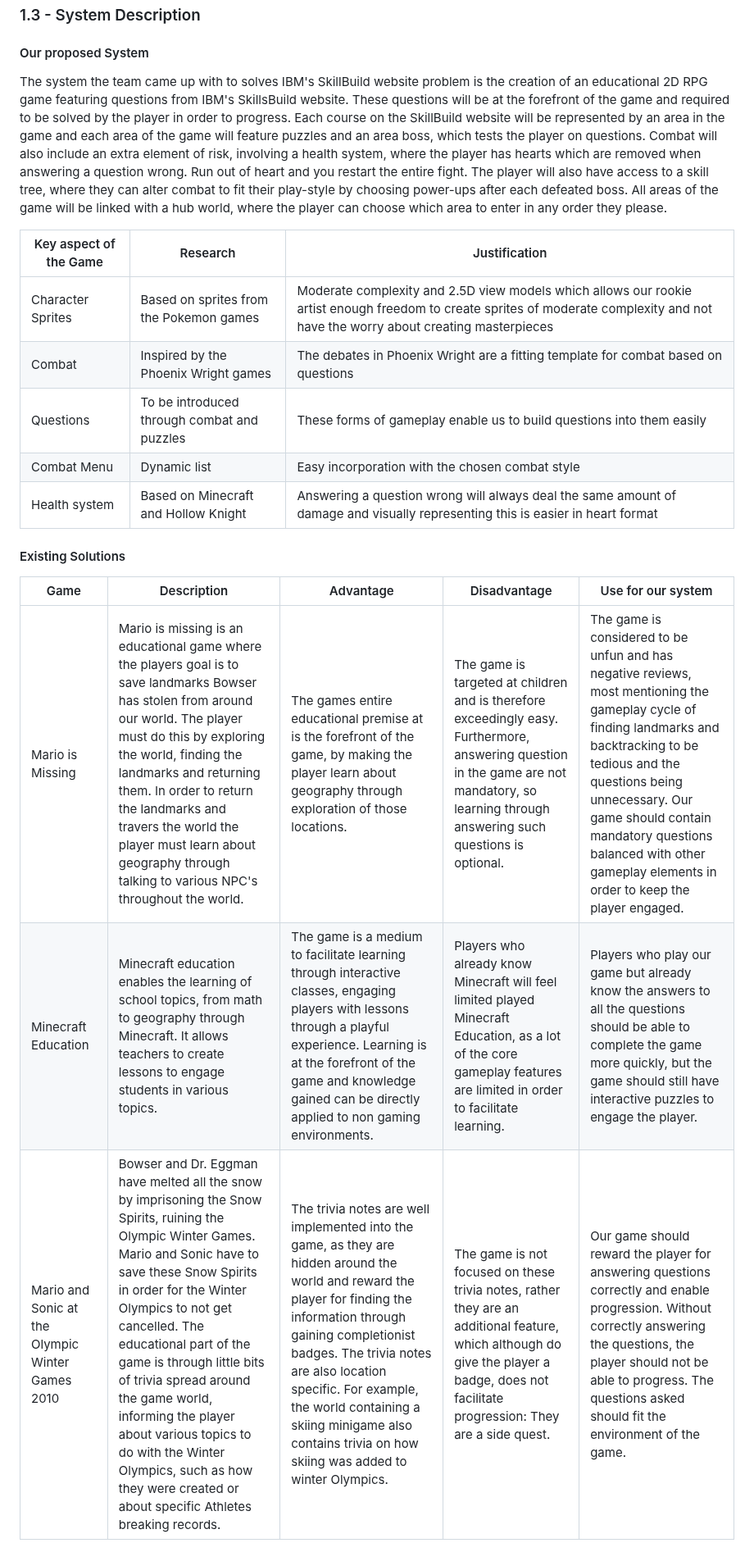
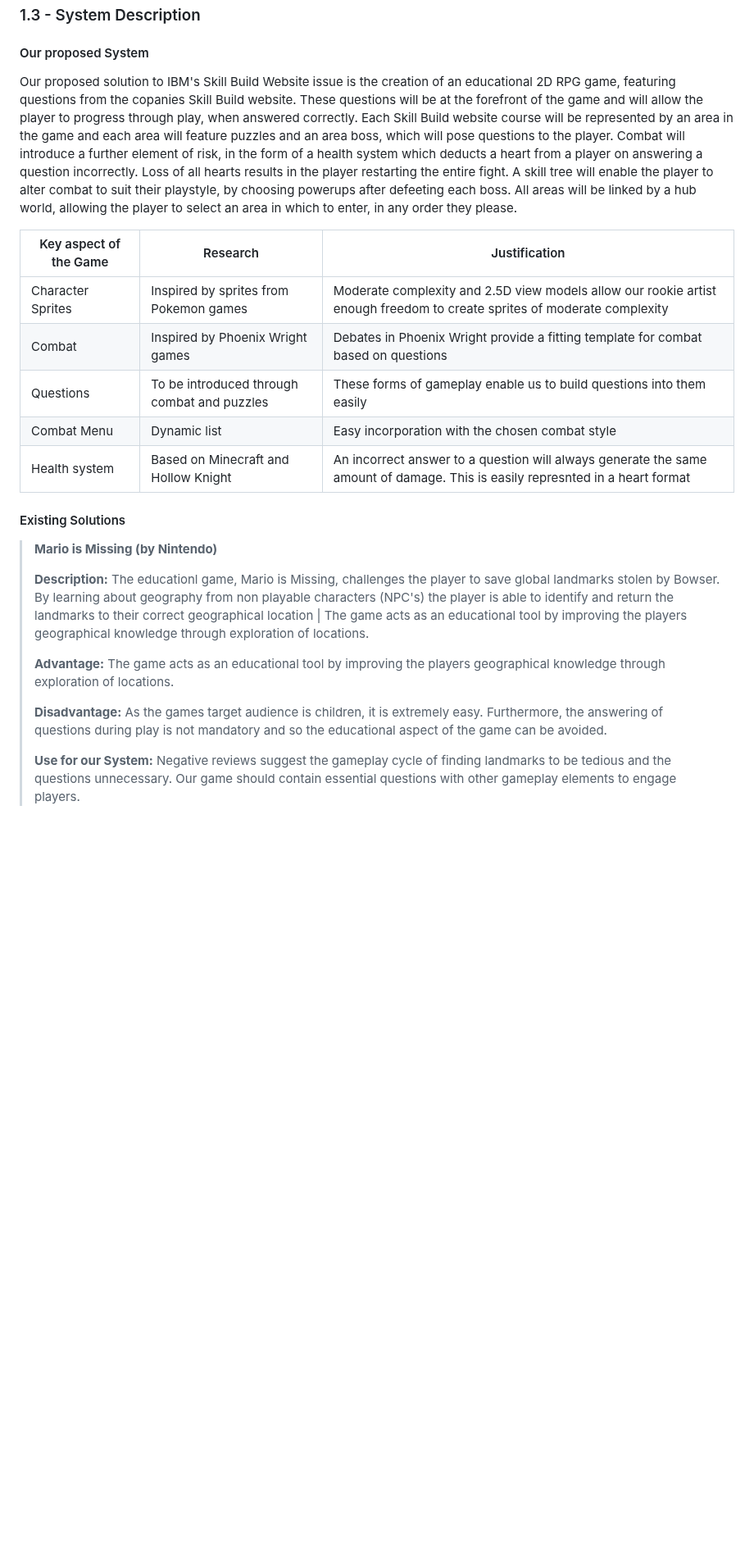
Before and after one commit to COMP2281/software-engineering-group-17, a Markdown page: documentation/Requirement-Specification.md, the part around one of its changes. Shown at 82% size. Rendered like a GitHub page; blank space fills up the shorter version.

Commit message:
update 1.3 system description again

```diff
--- a/documentation/Requirement-Specification.md
+++ b/documentation/Requirement-Specification.md
@@ -14,21 +16,25 @@ This document is the Requirement Specification for our RPG IBM Skills Build proj
 
 #### Our proposed System
 
-The system the team came up with to solves IBM's SkillBuild website problem is the creation of an educational 2D RPG game featuring questions from IBM's SkillsBuild website. These questions will be at the forefront of the game and required to be solved by the player in order to progress. Each course on the SkillBuild website will be represented by an area in the game and each area of the game will feature puzzles and an area boss, which tests the player on questions. Combat will also include an extra element of risk, involving a health system, where the player has hearts which are removed when answering a question wrong. Run out of heart and you restart the entire fight. The player will also have access to a skill tree, where they can alter combat to fit their play-style by choosing power-ups after each defeated boss. All areas of the game will be linked with a hub world, where the player can choose which area to enter in any order they please.
+Our proposed solution to IBM's Skill Build Website issue is the creation of an educational 2D RPG game, featuring questions from the copanies Skill Build website. These questions will be at the forefront of the game and will allow the player to progress through play, when answered correctly. Each Skill Build website course will be represented by an area in the game and each area will feature puzzles and an area boss, which will pose questions to the player. Combat will introduce a further element of risk, in the form of a health system which deducts a heart from a player on answering a question incorrectly. Loss of all hearts results in the player restarting the entire fight. A skill tree will enable the player to alter combat to suit their playstyle, by choosing powerups after defeeting each boss. All areas will be linked by a hub world, allowing the player to select an area in which to enter, in any order they please.
 
 | Key aspect of the Game | Research | Justification |
 | - | - | - |
-|Character Sprites | Based on sprites from the Pokemon games | Moderate complexity and 2.5D view models which allows our rookie artist enough freedom to create sprites of moderate complexity and not have the worry about creating masterpieces |
-|Combat|Inspired by the Phoenix Wright games| The debates in Phoenix Wright are a fitting template for combat based on questions|
+|Character Sprites | Inspired by sprites from Pokemon games | Moderate complexity and 2.5D view models allow our rookie artist enough freedom to create sprites of moderate complexity |
+|Combat|Inspired by Phoenix Wright games| Debates in Phoenix Wright provide a fitting template for combat based on questions|
 |Questions|To be introduced through combat and puzzles| These forms of gameplay enable us to build questions into them easily|
 |Combat Menu|Dynamic list|Easy incorporation with the chosen combat style|
-|Health system|Based on Minecraft and Hollow Knight| Answering a question wrong will always deal the same amount of damage and visually representing this is easier in heart format|
+|Health system|Based on Minecraft and Hollow Knight| An incorrect answer to a question will always generate the same amount of damage. This is easily represnted in a heart format|
 
 #### Existing Solutions
 
-| Game | Description | Advantage | Disadvantage | Use for our system |
-| - | - | - | - | -|
-| Mario is Missing | Mario is missing is an educational game where the players goal is to save landmarks Bowser has stolen from around our world. The player must do this by exploring the world, finding the landmarks and returning them. In order to return the landmarks and travers the world the player must learn about geography through talking to various NPC's throughout the world. |The games entire educational premise at is the forefront of the game, by making the player learn about geography through exploration of those locations. | The game is targeted at children and is therefore exceedingly easy. Furthermore, answering question in the game are not mandatory, so learning through answering such questions is optional. | The game is considered to be unfun and has negative reviews, most mentioning the gameplay cycle of finding landmarks and backtracking to be tedious and the questions being unnecessary. Our game should contain mandatory questions balanced with other gameplay elements in order to keep the player engaged. |
-| Minecraft Education | Minecraft education enables the learning of school topics, from math to geography through Minecraft. It allows teachers to create lessons to engage students in various topics. | The game is a medium to facilitate learning through interactive classes, engaging players with lessons through a playful experience. Learning is at the forefront of the game and knowledge gained can be directly applied to non gaming environments. | Players who already know Minecraft will feel limited played Minecraft Education, as a lot of the core gameplay features are limited in order to facilitate learning. | Players who play our game but already know the answers to all the questions should be able to complete the game more quickly, but the game should still have interactive puzzles to engage the player. |
-| Mario and Sonic at the Olympic Winter Games 2010| Bowser and Dr. Eggman have melted all the snow by imprisoning the Snow Spirits, ruining the Olympic Winter Games. Mario and Sonic have to save these Snow Spirits in order for the Winter Olympics to not get cancelled. The educational part of the game is through little bits of trivia spread around the game world, informing the player about various topics to do with the Winter Olympics, such as how they were created or about specific Athletes breaking records. |The trivia notes are well implemented into the game, as they are hidden around the world and reward the player for finding the information through gaining completionist badges. The trivia notes are also location specific. For example, the world containing a skiing minigame also contains trivia on how skiing was added to winter Olympics.  | The game is not focused on these trivia notes, rather they are an additional feature, which although do give the player a badge, does not facilitate progression: They are a side quest. | Our game should reward the player for answering questions correctly and enable progression. Without correctly answering the questions, the player should not be able to progress. The questions asked should fit the environment of the game. |
+> **Mario is Missing (by Nintendo)**
+>
+> **Description:** The educationl game, Mario is Missing, challenges the player to save global landmarks stolen by Bowser. By learning about geography from non playable characters (NPC's) the player is able to identify and return the landmarks to their correct geographical location | The game acts as an  educational tool by improving the players geographical knowledge through exploration of locations.
+>
+> **Advantage:** The game acts as an educational tool by improving the players geographical knowledge through exploration of locations.
+>
+> **Disadvantage:** As the games target audience is children, it is extremely easy. Furthermore, the answering of questions during play is not mandatory and so the educational aspect of the game can be avoided.
+>
+> **Use for our System:** Negative reviews suggest the gameplay cycle of finding landmarks to be tedious and the questions unnecessary. Our game should contain essential questions with other gameplay elements to engage players.
 
```
Also changed, not shown: other parts of documentation/Requirement-Specification.md (+24 -0 lines).
